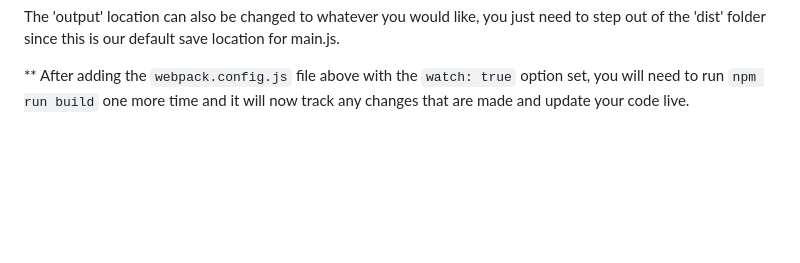
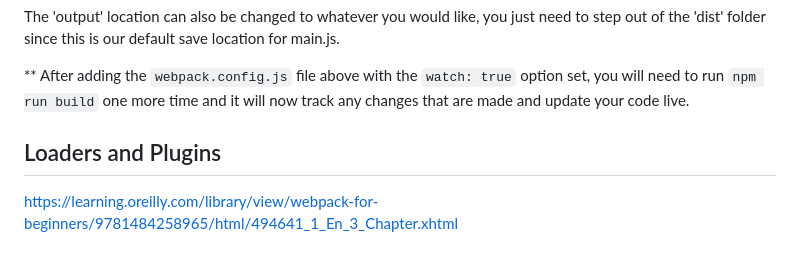
Before and after one commit to mhjarvis/full-stack-developer-notes, a Markdown page: Webpack/README.md, the part around the change. Rendered like a GitHub page; blank space fills up the shorter version.

Commit message:
add stop point

````diff
--- a/Webpack/README.md
+++ b/Webpack/README.md
@@ -57,3 +57,7 @@
 The 'output' location can also be changed to whatever you would like, you just need to step out of the 'dist' folder since this is our default save location for main.js.
 
 ** After adding the ```webpack.config.js``` file above with the ```watch: true``` option set, you will need to run ```npm run build``` one more time and it will now track any changes that are made and update your code live.
+
+## Loaders and Plugins
+
+https://learning.oreilly.com/library/view/webpack-for-beginners/9781484258965/html/494641_1_En_3_Chapter.xhtml
````
